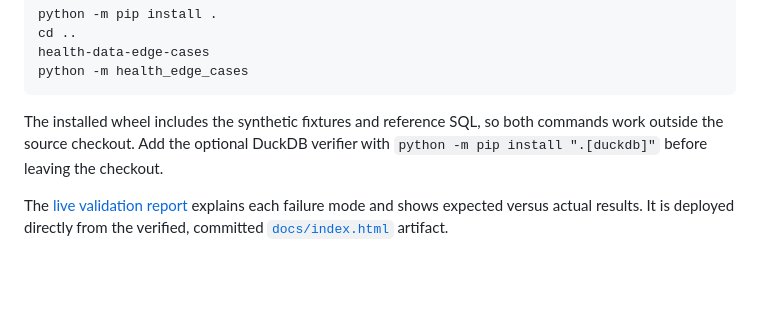
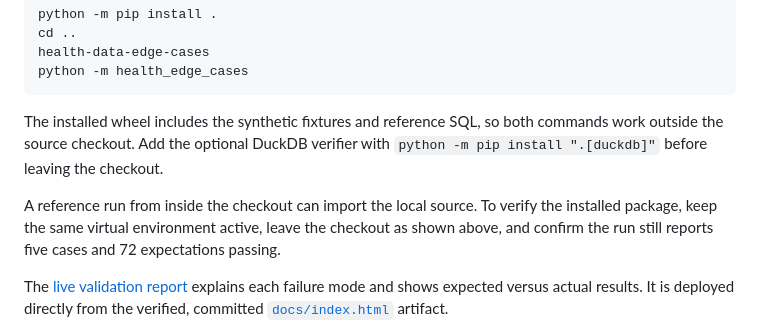
Before and after one commit to dfrbagley-cpu/health-data-edge-cases, a Markdown page: docs/USAGE.md, the part around one of its changes. Rendered like a GitHub page; blank space fills up the shorter version.

````diff
--- a/docs/USAGE.md
+++ b/docs/USAGE.md
@@ -77,6 +103,11 @@ python -m health_edge_cases
 ```
 
 The installed wheel includes the synthetic fixtures and reference SQL, so both commands work outside the source checkout. Add the optional DuckDB verifier with `python -m pip install ".[duckdb]"` before leaving the checkout.
+
+A reference run from inside the checkout can import the local source. To verify
+the installed package, keep the same virtual environment active, leave the
+checkout as shown above, and confirm the run still reports five cases and 72
+expectations passing.
 
 The [live validation report](https://dfrbagley-cpu.github.io/health-data-edge-cases/) explains each failure mode and shows expected versus actual results. It is deployed directly from the verified, committed [`docs/index.html`](index.html) artifact.
 
````
Also changed, not shown: other parts of docs/USAGE.md (+32 -6 lines), README.md (+4 -4 lines).
